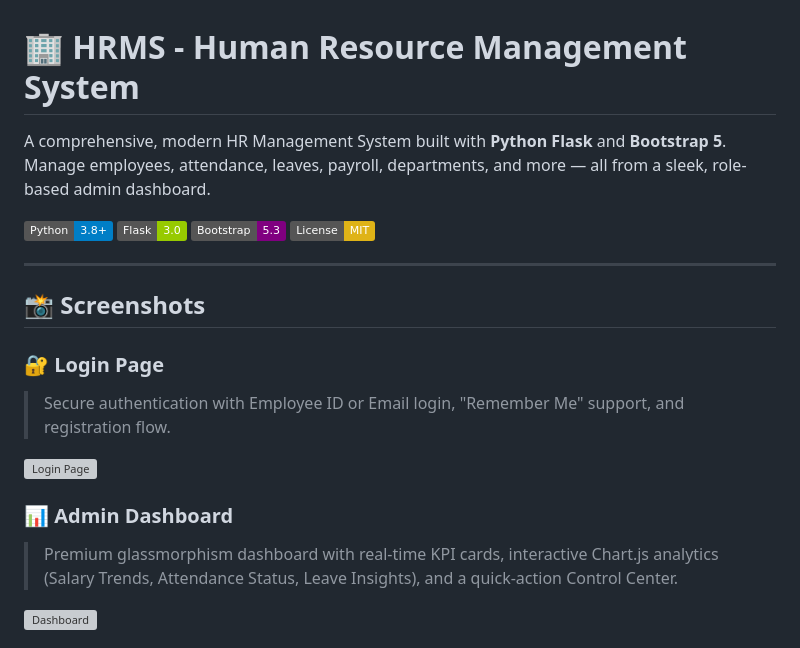
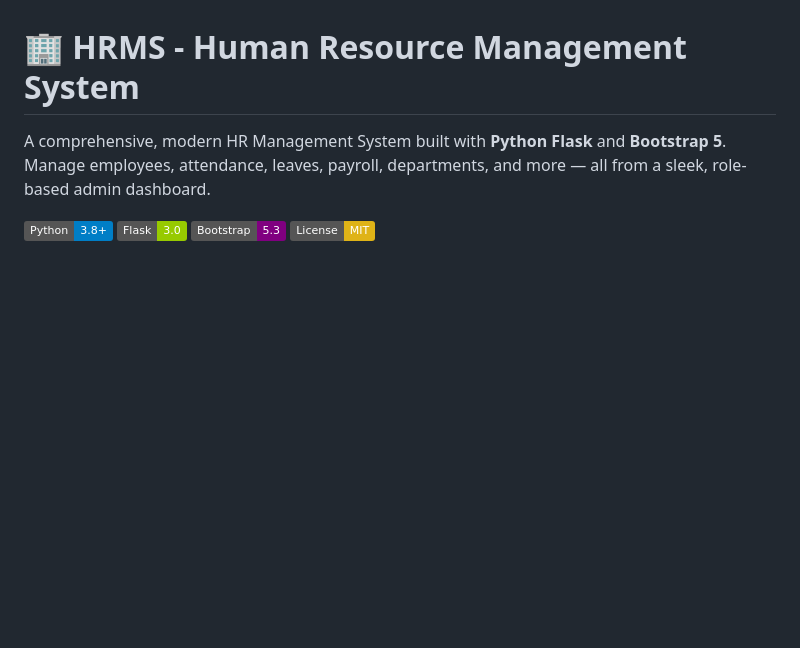
Before and after one commit to vikasprajapat2/HRMS, a Markdown page: README.md, the part around one of its changes. Rendered like a GitHub page; badges without logos; blank space fills up the shorter version; grey boxes are pictures that could not be loaded.

Commit message:
docs: Remove screenshots section from README

```diff
--- a/README.md
+++ b/README.md
@@ -6,18 +6,3 @@ A comprehensive, modern HR Management System built with **Python Flask** and **B
 [![Flask](https://img.shields.io/badge/Flask-3.0-green?logo=flask&logoColor=white)](https://flask.palletsprojects.com)
 [![Bootstrap](https://img.shields.io/badge/Bootstrap-5.3-purple?logo=bootstrap&logoColor=white)](https://getbootstrap.com)
 [![License](https://img.shields.io/badge/License-MIT-yellow)](LICENSE)
-
----
-
-## 📸 Screenshots
-
-### 🔐 Login Page
-> Secure authentication with Employee ID or Email login, "Remember Me" support, and registration flow.
-
-![Login Page](static/screenshots/login_v2.png)
-
-### 📊 Admin Dashboard
-> Premium glassmorphism dashboard with real-time KPI cards, interactive Chart.js analytics (Salary Trends, Attendance Status, Leave Insights), and a quick-action Control Center.
-
-![Dashboard](static/screenshots/dashboard_v2.png)
-
```
Also changed, not shown: other parts of README.md (+0 -34 lines).
